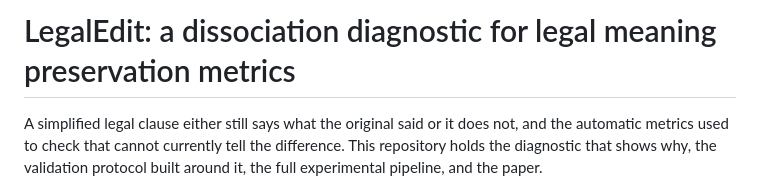
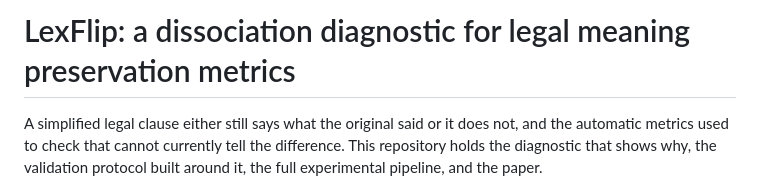
Before and after one commit to Nyvora-Vision-Labs/LEGALEDIT, a Markdown page: README.md, the part around the change. Drawn GitHub-style.

```diff
--- a/README.md
+++ b/README.md
@@ -1,4 +1,4 @@
-# LegalEdit: a dissociation diagnostic for legal meaning preservation metrics
+# LexFlip: a dissociation diagnostic for legal meaning preservation metrics
 
 A simplified legal clause either still says what the original said or it does
 not, and the automatic metrics used to check that cannot currently tell the
```
